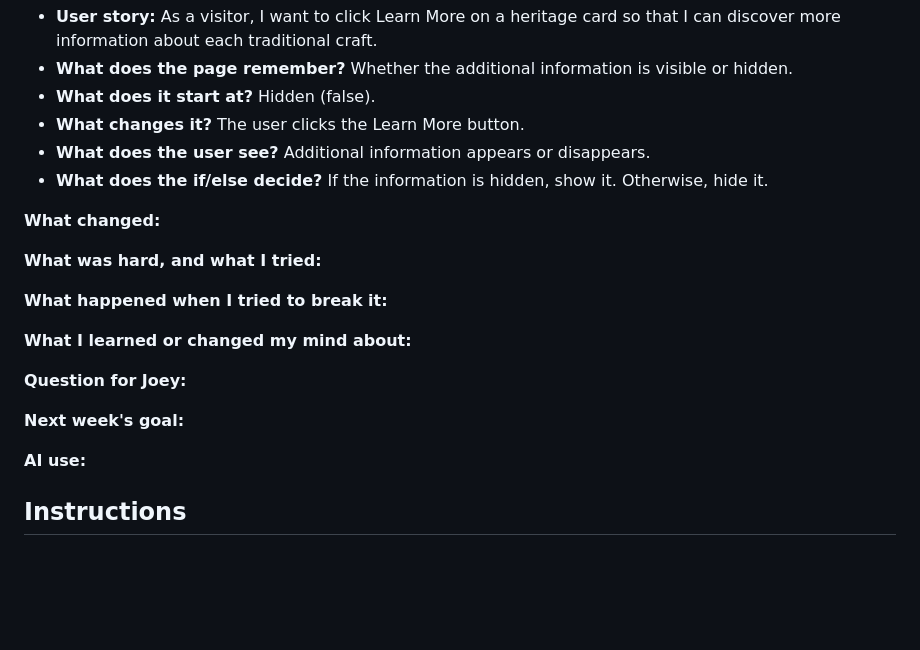
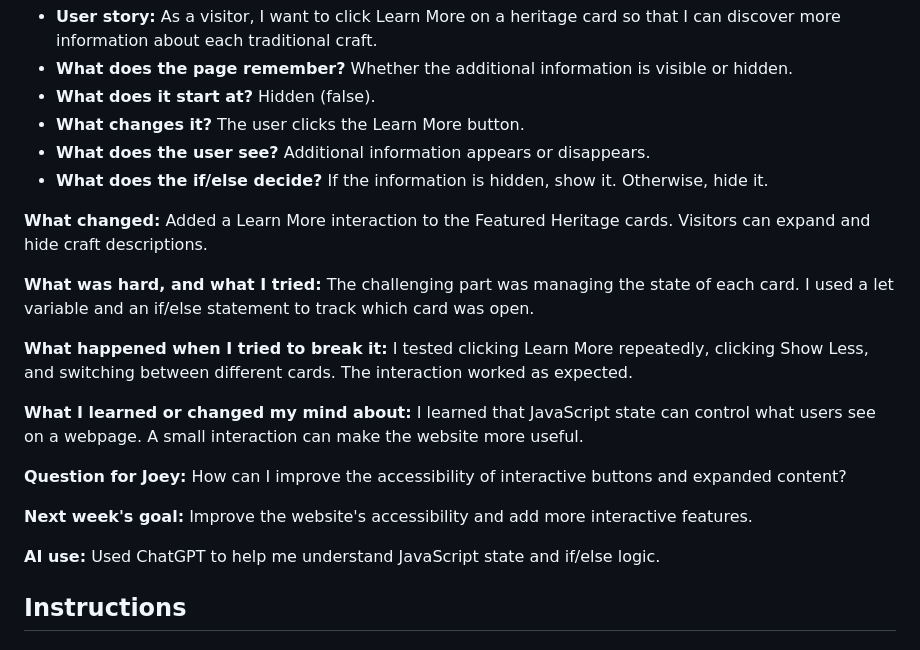
Before and after one commit to YaniTan1/f26-nyu-project-tan-yani, a Markdown page: README.md, the part around the change. Drawn GitHub-style; blank space fills up the shorter version.

```diff
--- a/README.md
+++ b/README.md
@@ -18,18 +18,25 @@
 - **What does the if/else decide?** If the information is hidden, show it. Otherwise, hide it.
 
 **What changed:**
+Added a Learn More interaction to the Featured Heritage cards. Visitors can expand and hide craft descriptions.
 
 **What was hard, and what I tried:**
+The challenging part was managing the state of each card. I used a let variable and an if/else statement to track which card was open.
 
 **What happened when I tried to break it:**
+I tested clicking Learn More repeatedly, clicking Show Less, and switching between different cards. The interaction worked as expected.
 
 **What I learned or changed my mind about:**
+I learned that JavaScript state can control what users see on a webpage. A small interaction can make the website more useful.
 
 **Question for Joey:**
+How can I improve the accessibility of interactive buttons and expanded content?
 
 **Next week's goal:**
+Improve the website's accessibility and add more interactive features.
 
 **AI use:**
+Used ChatGPT to help me understand JavaScript state and if/else logic.
 
 ## **Instructions**
 
```
